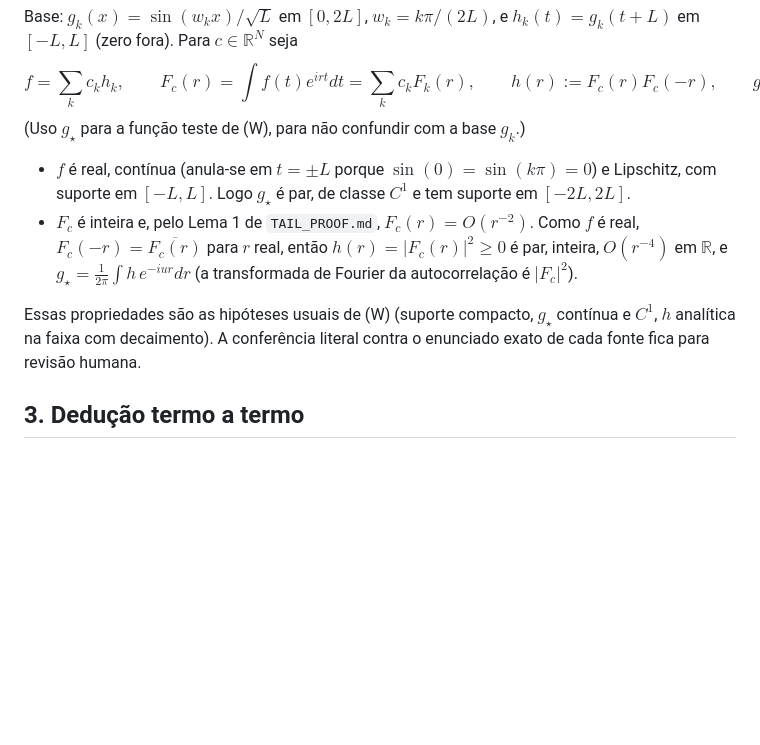
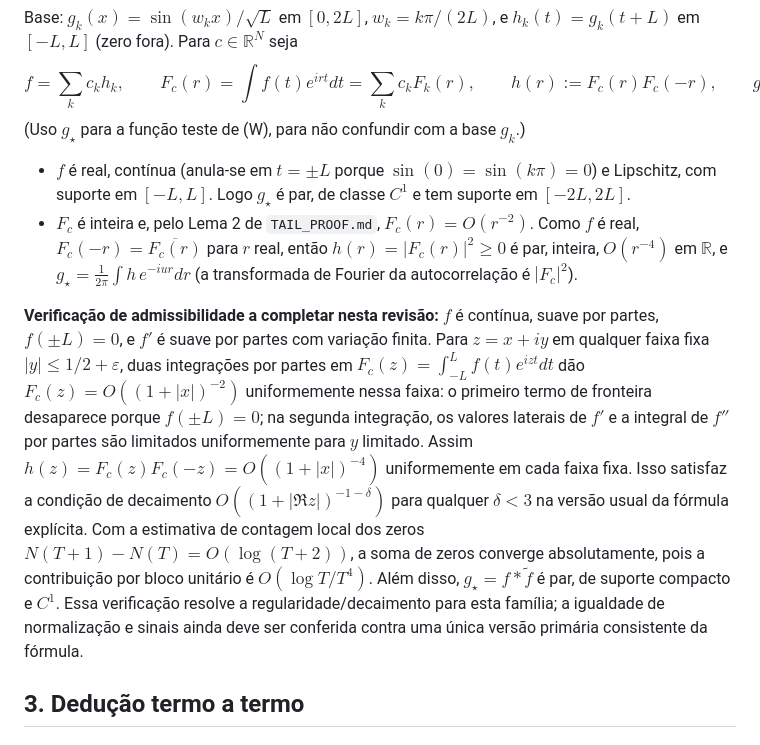
Before and after one commit to jbarumby/scicalc, a Markdown page: numeria_riemann/WEIL_FORM_DERIVATION_PT.md, the part around the change. Rendered like a GitHub page; blank space fills up the shorter version.

Commit message:
Prove test-function decay and absolute zero-sum convergence

```diff
--- a/numeria_riemann/WEIL_FORM_DERIVATION_PT.md
+++ b/numeria_riemann/WEIL_FORM_DERIVATION_PT.md
@@ -30,9 +30,9 @@ $$f=\sum_kc_kh_k,\qquad F_c(r)=\int f(t)e^{irt}dt=\sum_kc_kF_k(r),\qquad h(r):=F
 (Uso $g_\star$ para a função teste de (W), para não confundir com a base $g_k$.)
 
 - $f$ é real, contínua (anula-se em $t=\pm L$ porque $\sin(0)=\sin(k\pi)=0$) e Lipschitz, com suporte em $[-L,L]$. Logo $g_\star$ é par, de classe $C^1$ e tem suporte em $[-2L,2L]$.
-- $F_c$ é inteira e, pelo Lema 1 de `TAIL_PROOF.md`, $F_c(r)=O(r^{-2})$. Como $f$ é real, $F_c(-r)=\overline{F_c(r)}$ para $r$ real, então $h(r)=|F_c(r)|^2\ge0$ é par, inteira, $O(r^{-4})$ em $\mathbb R$, e $g_\star=\frac1{2\pi}\int h\,e^{-iur}dr$ (a transformada de Fourier da autocorrelação é $|F_c|^2$).
+- $F_c$ é inteira e, pelo Lema 2 de `TAIL_PROOF.md`, $F_c(r)=O(r^{-2})$. Como $f$ é real, $F_c(-r)=\overline{F_c(r)}$ para $r$ real, então $h(r)=|F_c(r)|^2\ge0$ é par, inteira, $O(r^{-4})$ em $\mathbb R$, e $g_\star=\frac1{2\pi}\int h\,e^{-iur}dr$ (a transformada de Fourier da autocorrelação é $|F_c|^2$).
 
-Essas propriedades são as hipóteses usuais de (W) (suporte compacto, $g_\star$ contínua e $C^1$, $h$ analítica na faixa com decaimento). A conferência literal contra o enunciado exato de cada fonte fica para revisão humana.
+**Verificação de admissibilidade a completar nesta revisão:** $f$ é contínua, suave por partes, $f(\pm L)=0$, e $f'$ é suave por partes com variação finita. Para $z=x+iy$ em qualquer faixa fixa $|y|\le 1/2+\varepsilon$, duas integrações por partes em $F_c(z)=\int_{-L}^L f(t)e^{izt}dt$ dão $F_c(z)=O((1+|x|)^{-2})$ uniformemente nessa faixa: o primeiro termo de fronteira desaparece porque $f(\pm L)=0$; na segunda integração, os valores laterais de $f'$ e a integral de $f''$ por partes são limitados uniformemente para $y$ limitado. Assim $h(z)=F_c(z)F_c(-z)=O((1+|x|)^{-4})$ uniformemente em cada faixa fixa. Isso satisfaz a condição de decaimento $O((1+|\Re z|)^{-1-\delta})$ para qualquer $\delta<3$ na versão usual da fórmula explícita. Com a estimativa de contagem local dos zeros $N(T+1)-N(T)=O(\log(T+2))$, a soma de zeros converge absolutamente, pois a contribuição por bloco unitário é $O(\log T/T^4)$. Além disso, $g_\star=f*\tilde f$ é par, de suporte compacto e $C^1$. Essa verificação resolve a regularidade/decaimento para esta família; a igualdade de normalização e sinais ainda deve ser conferida contra uma única versão primária consistente da fórmula.
 
 ## 3. Dedução termo a termo
 
```
